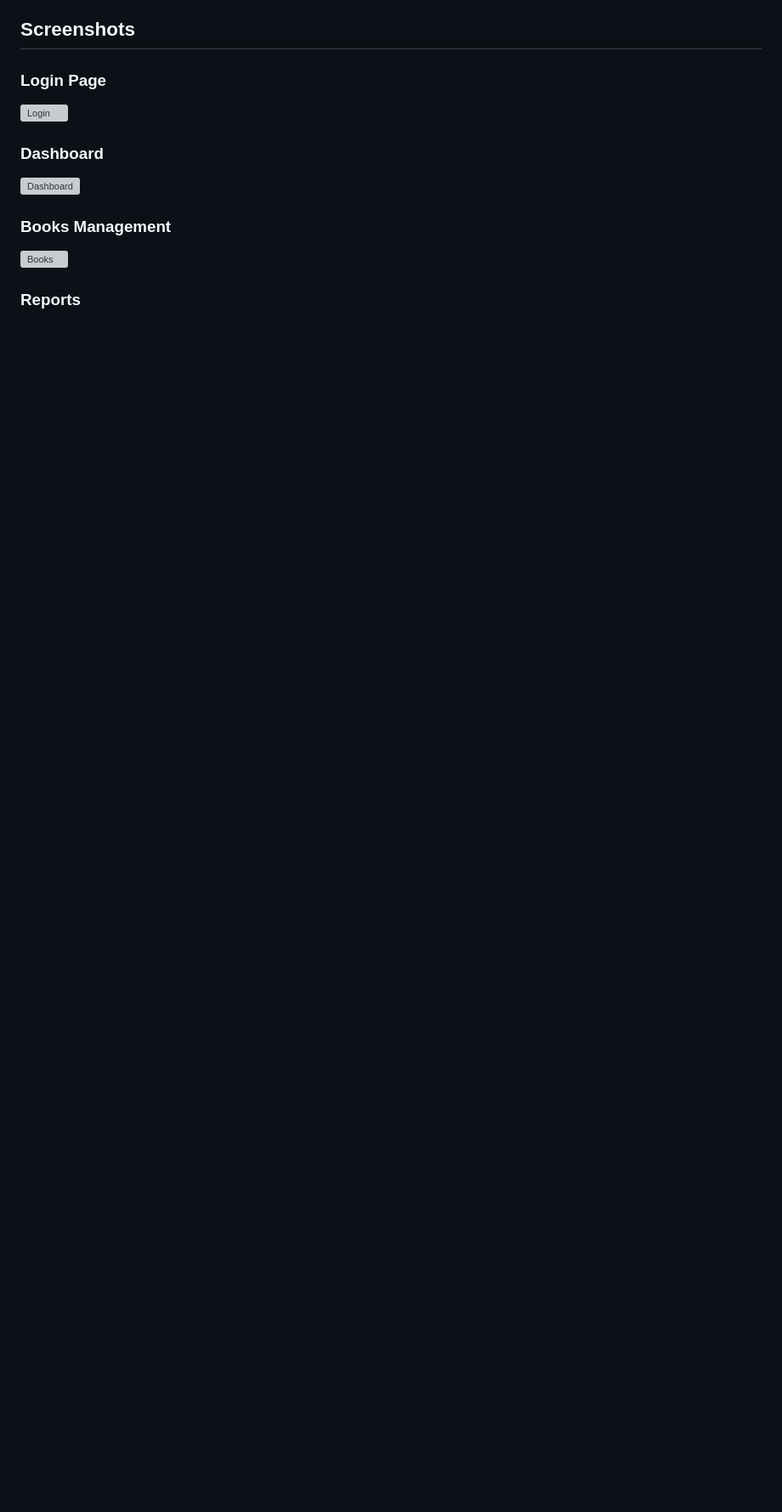
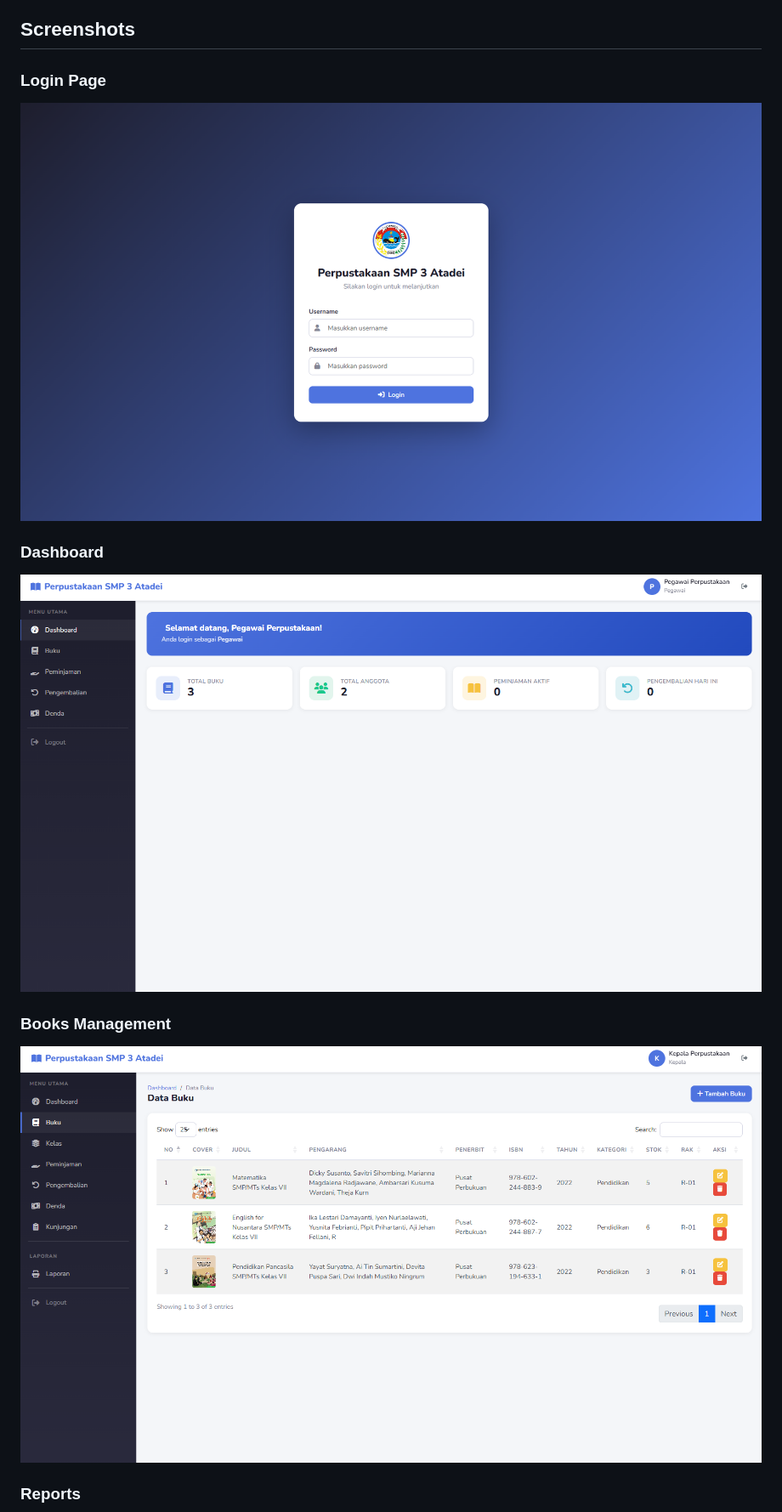
Before and after one commit to dzikimalik/library-management-system, a Markdown page: README.md, the part around one of its changes. Shown at 85% size. Drawn GitHub-style; blank space fills up the shorter version; grey boxes are pictures that could not be loaded.

Commit message:
fix: correct screenshot paths in README

```diff
--- a/README.md
+++ b/README.md
@@ -18,12 +18,12 @@ A web-based library management system built with PHP Native, MySQL, and Bootstra
 ## Screenshots
 
 ### Login Page
-![Login](screenshots/login.png)
+![Login](screenshots/login.PNG)
 
 ### Dashboard
-![Dashboard](screenshots/dashboard.png)
+![Dashboard](screenshots/dashboard.PNG)
 
 ### Books Management
-![Books](screenshots/books.png)
+![Books](screenshots/book.PNG)
 
 ### Reports
```
Also changed, not shown: other parts of README.md (+1 -1 lines).
